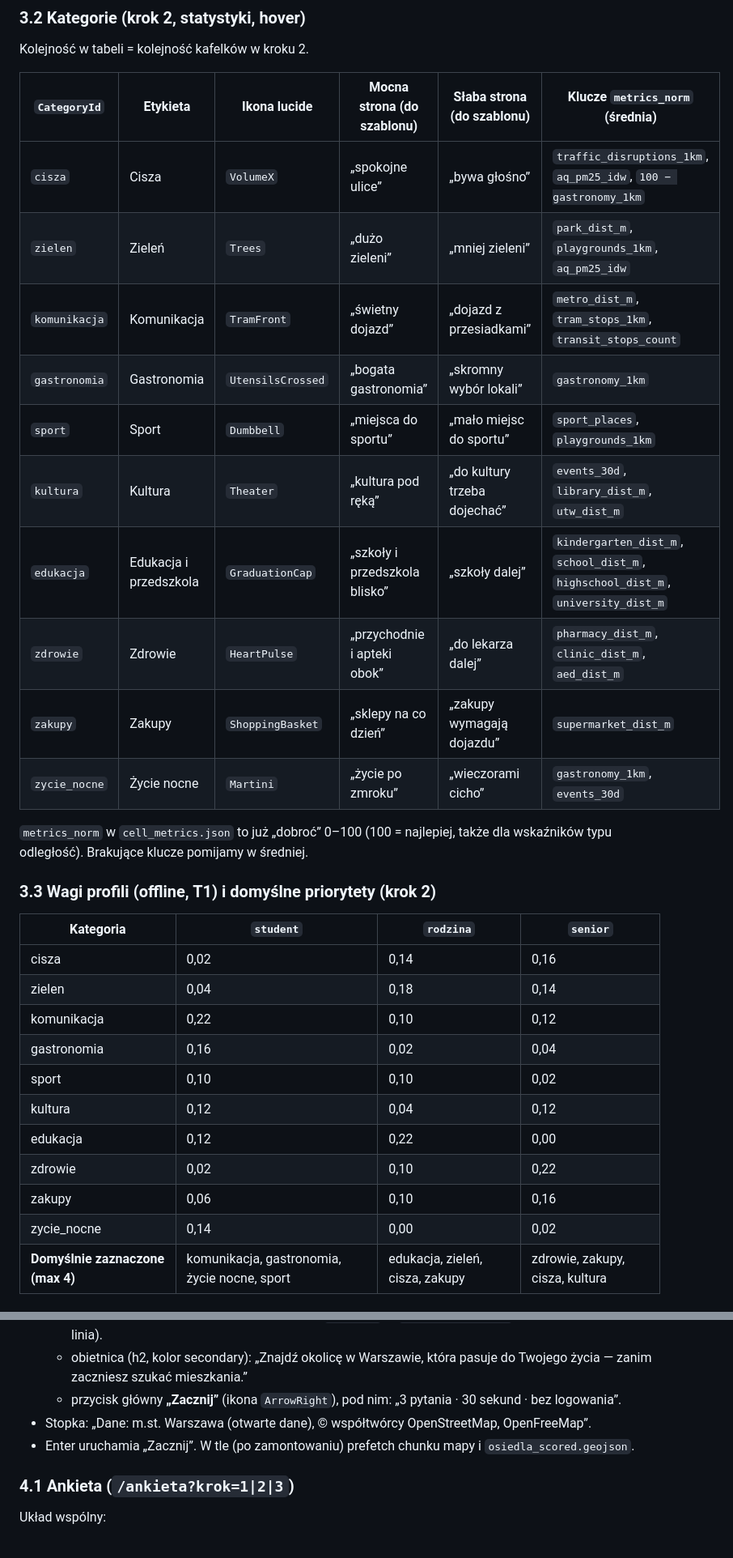
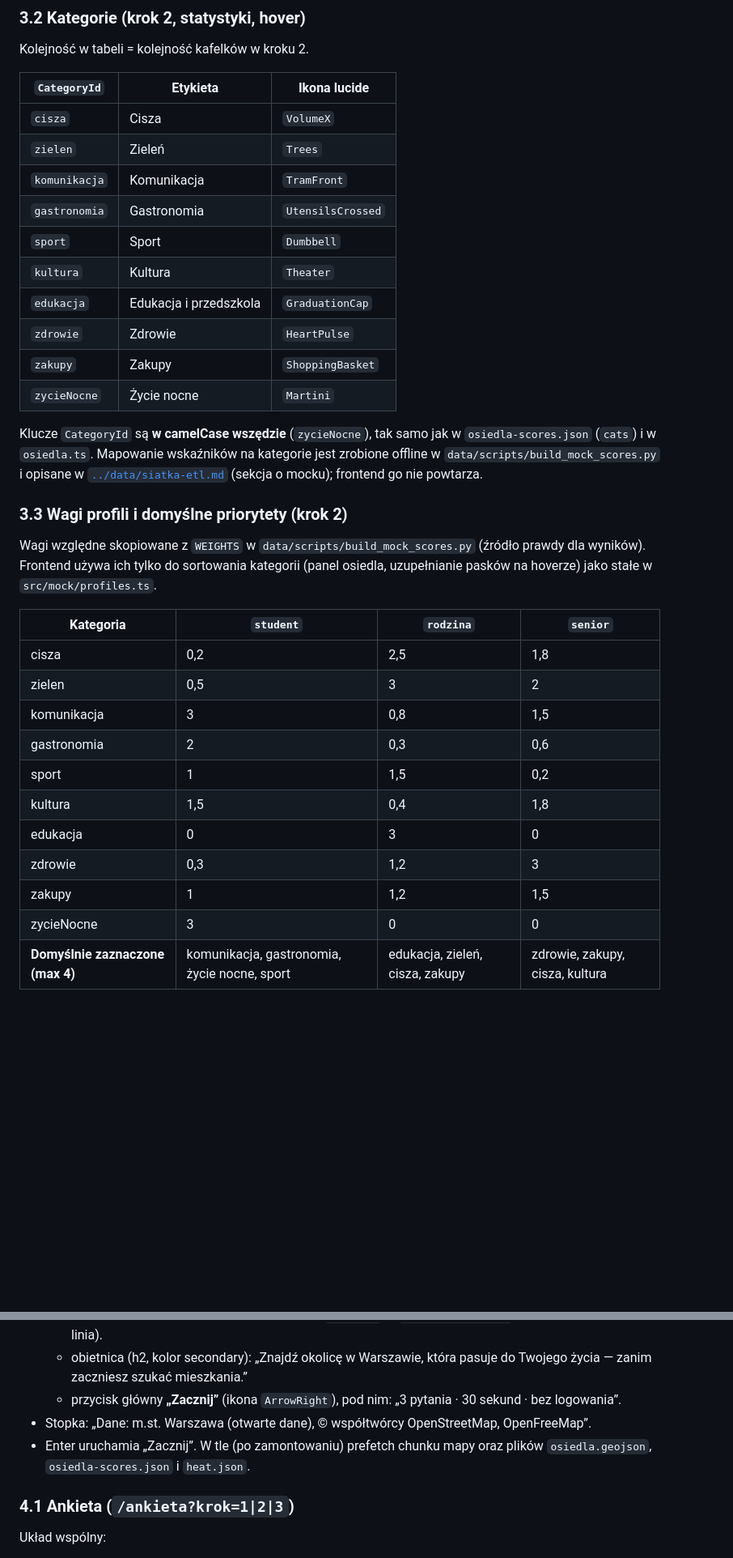
Before and after one commit to wskalecki/Moje_Miejsce_AI-ALL_IN_19, a Markdown page: docs/core/mock-spec.md, 2 parts joined by grey strips. Shown at 81% size. Rendered like a GitHub page; blank space fills up the shorter version.

Commit message:
docs: align mock spec with generated data files

```diff
--- a/docs/core/mock-spec.md
+++ b/docs/core/mock-spec.md
@@ -66,35 +66,37 @@ Fragmenty zdania są **neutralne płciowo** (zamiast „Jestem studentem”). Za
 
 Kolejność w tabeli = kolejność kafelków w kroku 2.
 
-| `CategoryId` | Etykieta | Ikona lucide | Mocna strona (do szablonu) | Słaba strona (do szablonu) | Klucze `metrics_norm` (średnia) |
-|---|---|---|---|---|---|
-| `cisza` | Cisza | `VolumeX` | „spokojne ulice” | „bywa głośno” | `traffic_disruptions_1km`, `aq_pm25_idw`, `100 − gastronomy_1km` |
-| `zielen` | Zieleń | `Trees` | „dużo zieleni” | „mniej zieleni” | `park_dist_m`, `playgrounds_1km`, `aq_pm25_idw` |
-| `komunikacja` | Komunikacja | `TramFront` | „świetny dojazd” | „dojazd z przesiadkami” | `metro_dist_m`, `tram_stops_1km`, `transit_stops_count` |
-| `gastronomia` | Gastronomia | `UtensilsCrossed` | „bogata gastronomia” | „skromny wybór lokali” | `gastronomy_1km` |
-| `sport` | Sport | `Dumbbell` | „miejsca do sportu” | „mało miejsc do sportu” | `sport_places`, `playgrounds_1km` |
-| `kultura` | Kultura | `Theater` | „kultura pod ręką” | „do kultury trzeba dojechać” | `events_30d`, `library_dist_m`, `utw_dist_m` |
-| `edukacja` | Edukacja i przedszkola | `GraduationCap` | „szkoły i przedszkola blisko” | „szkoły dalej” | `kindergarten_dist_m`, `school_dist_m`, `highschool_dist_m`, `university_dist_m` |
-| `zdrowie` | Zdrowie | `HeartPulse` | „przychodnie i apteki obok” | „do lekarza dalej” | `pharmacy_dist_m`, `clinic_dist_m`, `aed_dist_m` |
-| `zakupy` | Zakupy | `ShoppingBasket` | „sklepy na co dzień” | „zakupy wymagają dojazdu” | `supermarket_dist_m` |
-| `zycie_nocne` | Życie nocne | `Martini` | „życie po zmroku” | „wieczorami cicho” | `gastronomy_1km`, `events_30d` |
+| `CategoryId` | Etykieta | Ikona lucide |
+|---|---|---|
+| `cisza` | Cisza | `VolumeX` |
+| `zielen` | Zieleń | `Trees` |
+| `komunikacja` | Komunikacja | `TramFront` |
+| `gastronomia` | Gastronomia | `UtensilsCrossed` |
+| `sport` | Sport | `Dumbbell` |
+| `kultura` | Kultura | `Theater` |
+| `edukacja` | Edukacja i przedszkola | `GraduationCap` |
+| `zdrowie` | Zdrowie | `HeartPulse` |
+| `zakupy` | Zakupy | `ShoppingBasket` |
+| `zycieNocne` | Życie nocne | `Martini` |
 
-`metrics_norm` w `cell_metrics.json` to już „dobroć” 0–100 (100 = najlepiej, także dla wskaźników typu odległość). Brakujące klucze pomijamy w średniej.
+Klucze `CategoryId` są **w camelCase wszędzie** (`zycieNocne`), tak samo jak w `osiedla-scores.json` (`cats`) i w `osiedla.ts`. Mapowanie wskaźników na kategorie jest zrobione offline w `data/scripts/build_mock_scores.py` i opisane w [`../data/siatka-etl.md`](../data/siatka-etl.md) (sekcja o mocku); frontend go nie powtarza.
 
-### 3.3 Wagi profili (offline, T1) i domyślne priorytety (krok 2)
+### 3.3 Wagi profili i domyślne priorytety (krok 2)
+
+Wagi względne skopiowane z `WEIGHTS` w `data/scripts/build_mock_scores.py` (źródło prawdy dla wyników). Frontend używa ich tylko do sortowania kategorii (panel osiedla, uzupełnianie pasków na hoverze) jako stałe w `src/mock/profiles.ts`.
 
 | Kategoria | `student` | `rodzina` | `senior` |
 |---|---|---|---|
-| cisza | 0,02 | 0,14 | 0,16 |
-| zielen | 0,04 | 0,18 | 0,14 |
-| komunikacja | 0,22 | 0,10 | 0,12 |
-| gastronomia | 0,16 | 0,02 | 0,04 |
-| sport | 0,10 | 0,10 | 0,02 |
-| kultura | 0,12 | 0,04 | 0,12 |
-| edukacja | 0,12 | 0,22 | 0,00 |
-| zdrowie | 0,02 | 0,10 | 0,22 |
-| zakupy | 0,06 | 0,10 | 0,16 |
-| zycie_nocne | 0,14 | 0,00 | 0,02 |
+| cisza | 0,2 | 2,5 | 1,8 |
+| zielen | 0,5 | 3 | 2 |
+| komunikacja | 3 | 0,8 | 1,5 |
+| gastronomia | 2 | 0,3 | 0,6 |
+| sport | 1 | 1,5 | 0,2 |
+| kultura | 1,5 | 0,4 | 1,8 |
+| edukacja | 0 | 3 | 0 |
+| zdrowie | 0,3 | 1,2 | 3 |
+| zakupy | 1 | 1,2 | 1,5 |
+| zycieNocne | 3 | 0 | 0 |
 | **Domyślnie zaznaczone (max 4)** | komunikacja, gastronomia, życie nocne, sport | edukacja, zieleń, cisza, zakupy | zdrowie, zakupy, cisza, kultura |
 
 ### 3.4 Horyzont (krok 3)
@@ -119,7 +121,7 @@ Maszyna stanów ekranów: `intro → ankieta(1,2,3) → dopasowanie → mapa →
   - obietnica (h2, kolor secondary): „Znajdź okolicę w Warszawie, która pasuje do Twojego życia — zanim zaczniesz szukać mieszkania.”
   - przycisk główny **„Zacznij”** (ikona `ArrowRight`), pod nim: „3 pytania · 30 sekund · bez logowania”.
 - Stopka: „Dane: m.st. Warszawa (otwarte dane), © współtwórcy OpenStreetMap, OpenFreeMap”.
-- Enter uruchamia „Zacznij”. W tle (po zamontowaniu) prefetch chunku mapy i `osiedla_scored.geojson`.
+- Enter uruchamia „Zacznij”. W tle (po zamontowaniu) prefetch chunku mapy oraz plików `osiedla.geojson`, `osiedla-scores.json` i `heat.json`.
 
 ### 4.1 Ankieta (`/ankieta?krok=1|2|3`)
 
```
Also changed, not shown: other parts of docs/core/mock-spec.md (+47 -45 lines).
